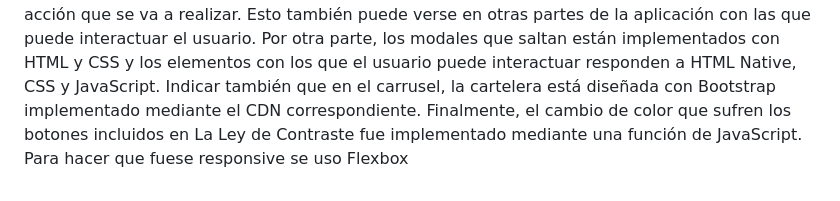
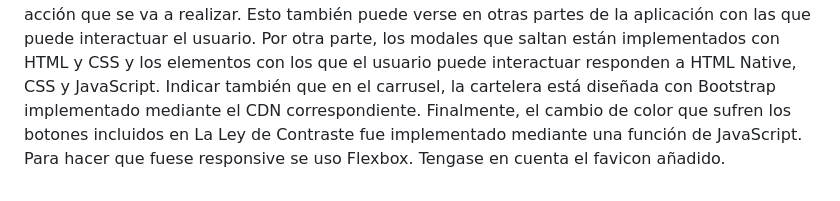
Before and after one commit to FJLEspinha/T4.1DevDoc_UX-UI-Accesibilidad-Inclusividad, a Markdown page: README.md, the part around the change. GitHub-like rendering.

```diff
--- a/README.md
+++ b/README.md
@@ -39,4 +39,5 @@ Por otra parte, los modales que saltan están implementados con HTML y CSS y
 los elementos con los que el usuario puede interactuar responden a HTML Native, CSS y JavaScript.
 Indicar también que en el carrusel, la cartelera está diseñada con Bootstrap implementado mediante el CDN correspondiente.
 Finalmente, el cambio de color que sufren los botones incluidos en La Ley de Contraste fue implementado mediante una función de JavaScript.
-Para hacer que fuese responsive se uso Flexbox
+Para hacer que fuese responsive se uso Flexbox.
+Tengase en cuenta el favicon añadido.
```
